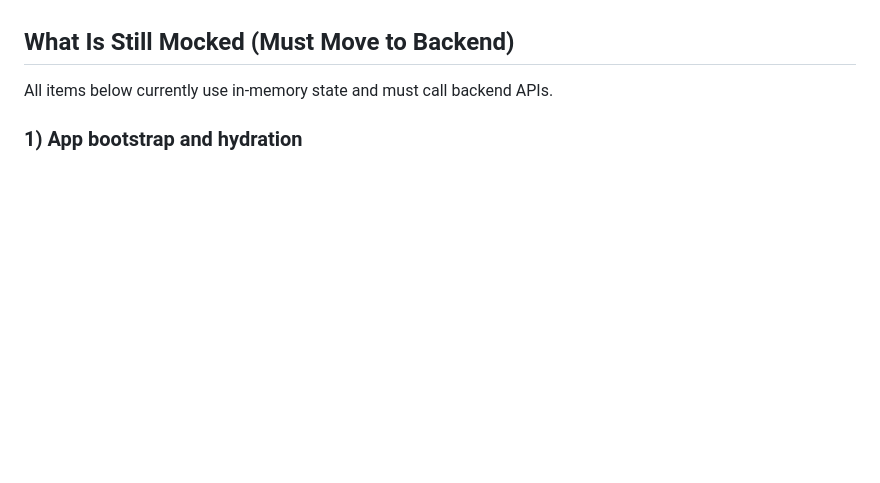
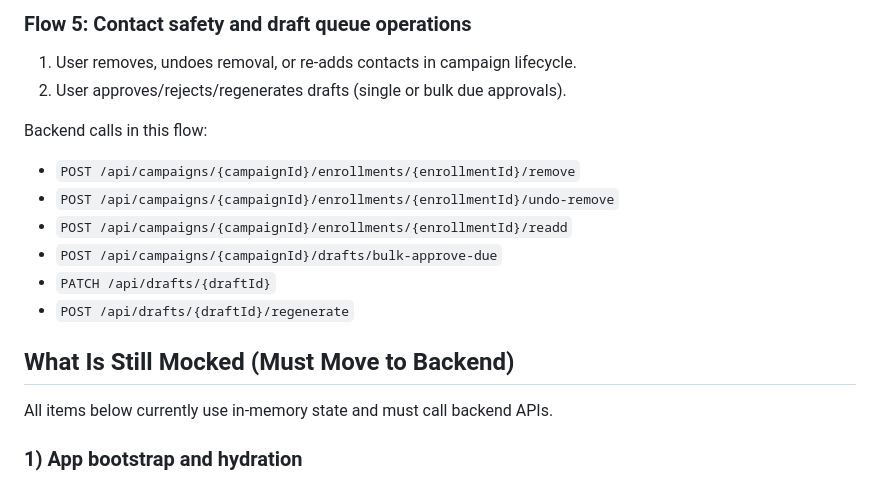
Before and after one commit to assarasua/email-automation, a Markdown page: README.md, the part around one of its changes. GitHub-like rendering; blank space fills up the shorter version.

```diff
--- a/README.md
+++ b/README.md
@@ -19,3 +66,14 @@ The UI currently exposes:
+### Flow 5: Contact safety and draft queue operations
+1. User removes, undoes removal, or re-adds contacts in campaign lifecycle.
+2. User approves/rejects/regenerates drafts (single or bulk due approvals).
+
+Backend calls in this flow:
+- `POST /api/campaigns/{campaignId}/enrollments/{enrollmentId}/remove`
+- `POST /api/campaigns/{campaignId}/enrollments/{enrollmentId}/undo-remove`
+- `POST /api/campaigns/{campaignId}/enrollments/{enrollmentId}/readd`
+- `POST /api/campaigns/{campaignId}/drafts/bulk-approve-due`
+- `PATCH /api/drafts/{draftId}`
+- `POST /api/drafts/{draftId}/regenerate`
 
 ## What Is Still Mocked (Must Move to Backend)
 
```
Also changed, not shown: other parts of README.md (+47 -0 lines).
